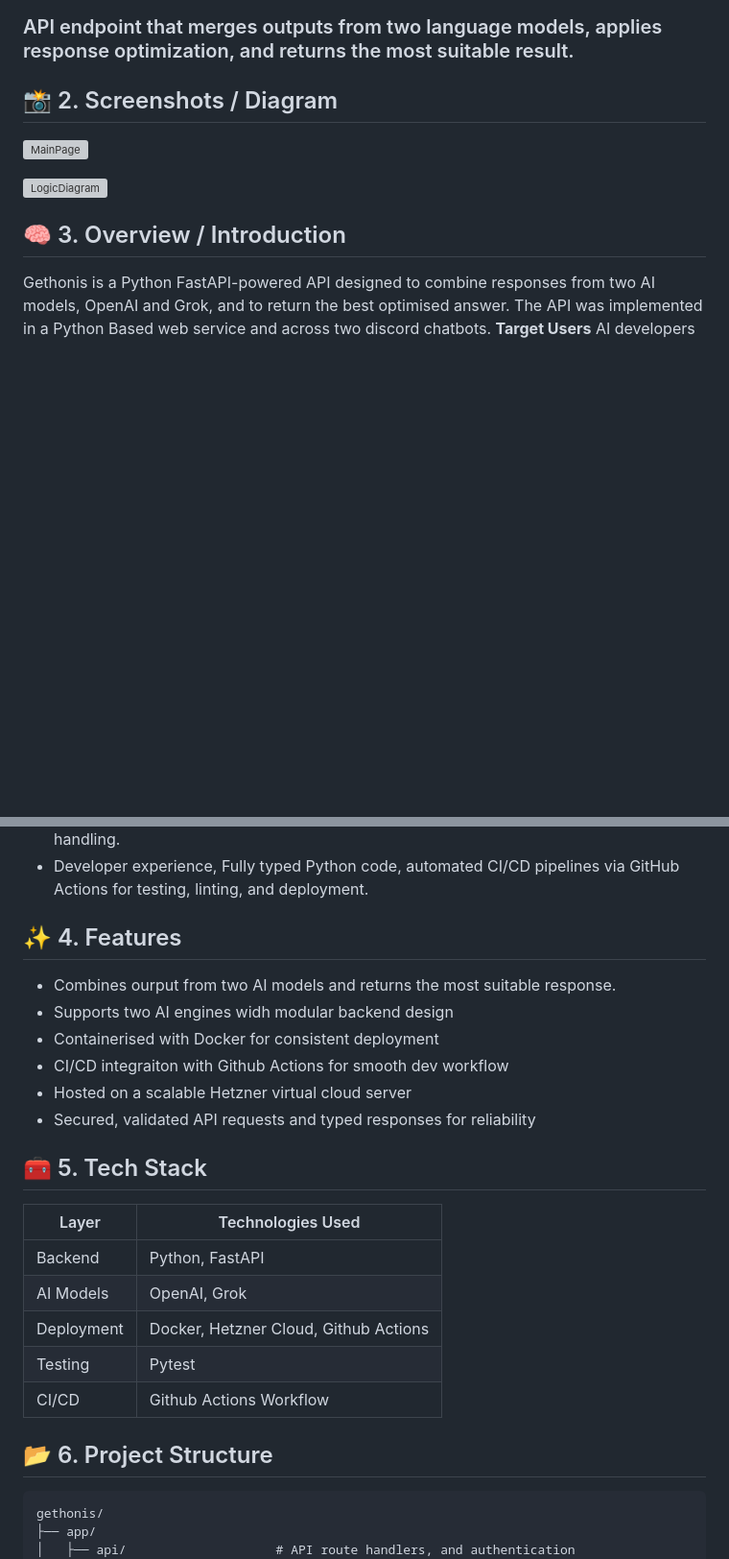
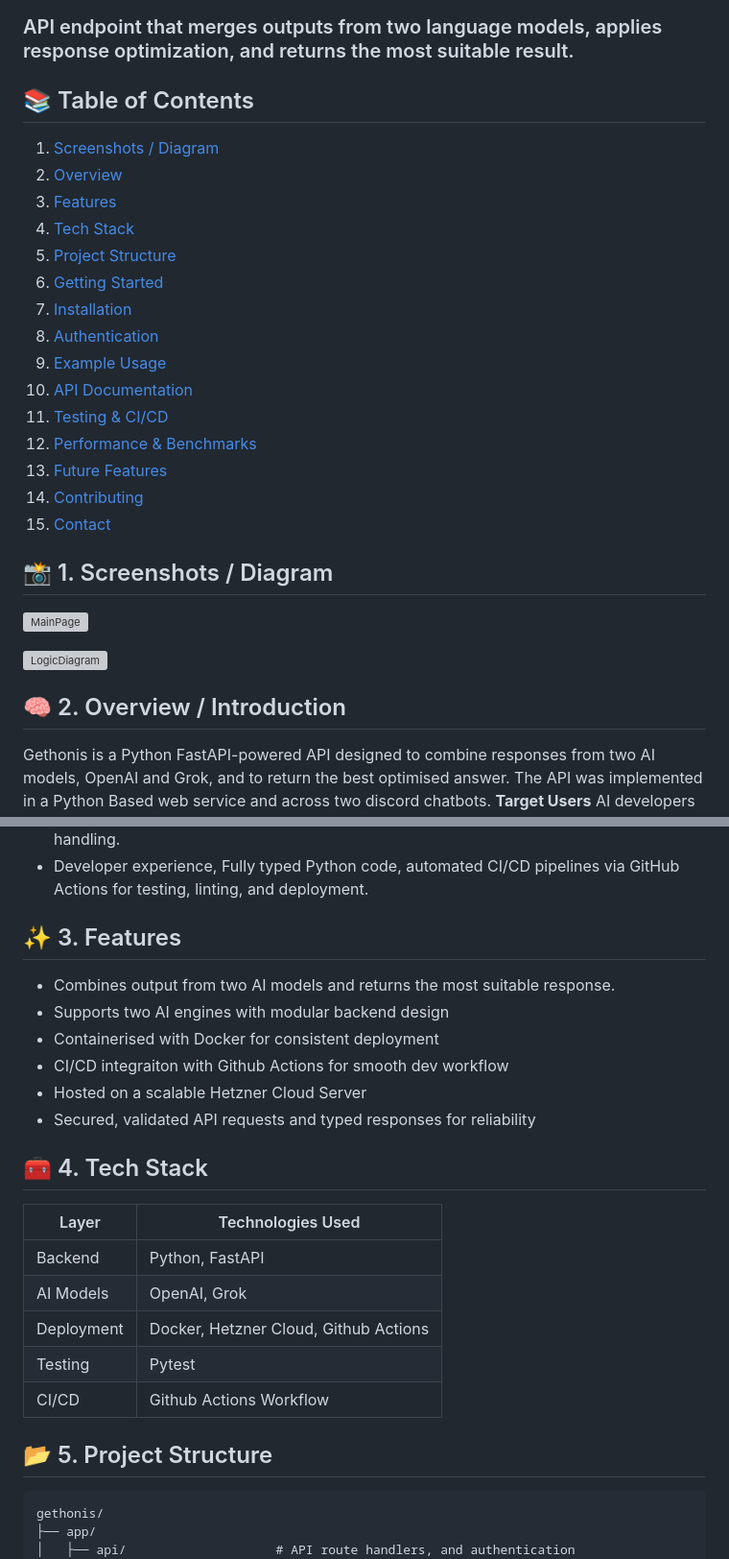
Before and after one commit to lucian-xinitrc/GethonisAIApi, a Markdown page: README.md, 2 parts joined by grey strips. Shown: that part at 96% size. GitHub-like rendering; blank space fills up the shorter version; grey boxes are pictures that could not be loaded.

````diff
--- a/README.md
+++ b/README.md
@@ -1,12 +1,30 @@
 # 🚀 GethonisAIApi
 ### API endpoint that merges outputs from two language models, applies response optimization, and returns the most suitable result.
 
-## 📸 2. Screenshots / Diagram
+## 📚 Table of Contents
+
+1. [Screenshots / Diagram](#-1-screenshots--diagram)
+2. [Overview](#-2-overview--introduction)
+3. [Features](#-3-features)
+4. [Tech Stack](#-4-tech-stack)
+5. [Project Structure](#-5-project-structure)
+6. [Getting Started](#-6-getting-started)
+7. [Installation](#-7-authentication)
+8. [Authentication](#-8-authentication)
+9. [Example Usage](#-9-example-usage)
+10. [API Documentation](#-10-api-documentation)
+11. [Testing & CI/CD](#-11-testing--cicd)
+12. [Performance & Benchmarks](#-12-future-features)
+13. [Future Features](#%EF%B8%8F-13-contributing)
+14. [Contributing](#-14-contributing)
+15. [Contact](#-15-contact)
+
+## 📸 1. Screenshots / Diagram
 ![MainPage](app/static/gethonismain.png)
 
 ![LogicDiagram](app/static/logicdiagram.png)
 
-## 🧠 3. Overview / Introduction
+## 🧠 2. Overview / Introduction
 Gethonis is a Python FastAPI-powered API designed to combine responses from two AI models, OpenAI and Grok, and to return the best optimised answer. The API was implemented in a Python Based web service and across two discord chatbots.
 **Target Users**
 AI developers and enterprises seeking to leverage multiple AI engines through a single, scalable interface.
@@ -22,15 +40,15 @@ AI developers and enterprises seeking to leverage multiple AI engines through a
 * Security & UX, Secured API endpoints with clear request/response schemas and error handling.
 * Developer experience, Fully typed Python code, automated CI/CD pipelines via GitHub Actions for testing, linting, and deployment.
 
-## ✨ 4. Features
-* Combines ourput from two AI models and returns the most suitable response.
-* Supports two AI engines widh modular backend design
+## ✨ 3. Features
+* Combines output from two AI models and returns the most suitable response.
+* Supports two AI engines with modular backend design
 * Containerised with Docker for consistent deployment
 * CI/CD integraiton with Github Actions for smooth dev workflow
-* Hosted on a scalable Hetzner virtual cloud server
+* Hosted on a scalable Hetzner Cloud Server
 * Secured, validated API requests and typed responses for reliability
 
-## 🧰 5. Tech Stack
+## 🧰 4. Tech Stack
 
 | Layer | Technologies Used |
 | -------- | -------- |
@@ -41,7 +59,7 @@ AI developers and enterprises seeking to leverage multiple AI engines through a
 | CI/CD     | Github Actions Workflow    |
 
 
-## 📂 6. Project Structure
+## 📂 5. Project Structure
 ```
 gethonis/
 ├── app/
````
Also changed, not shown: other parts of README.md (+6 -6 lines).
